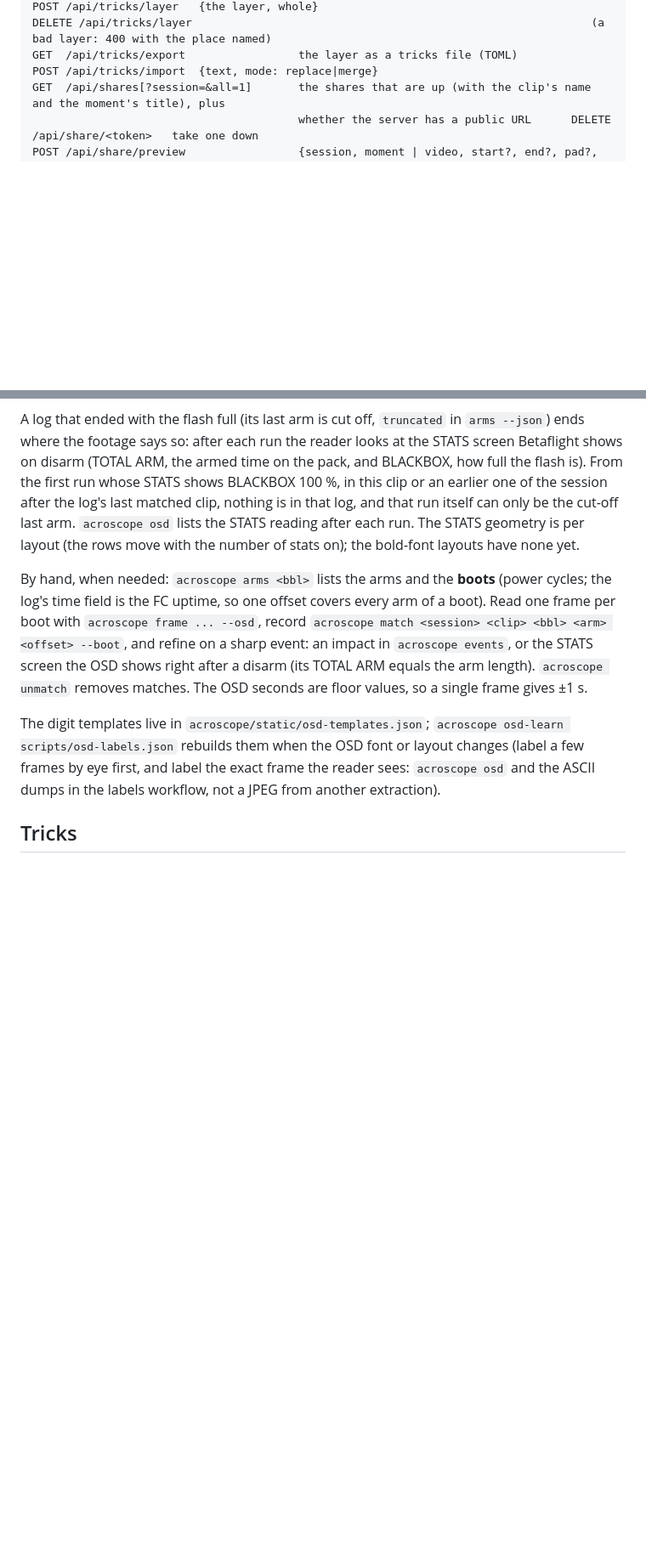
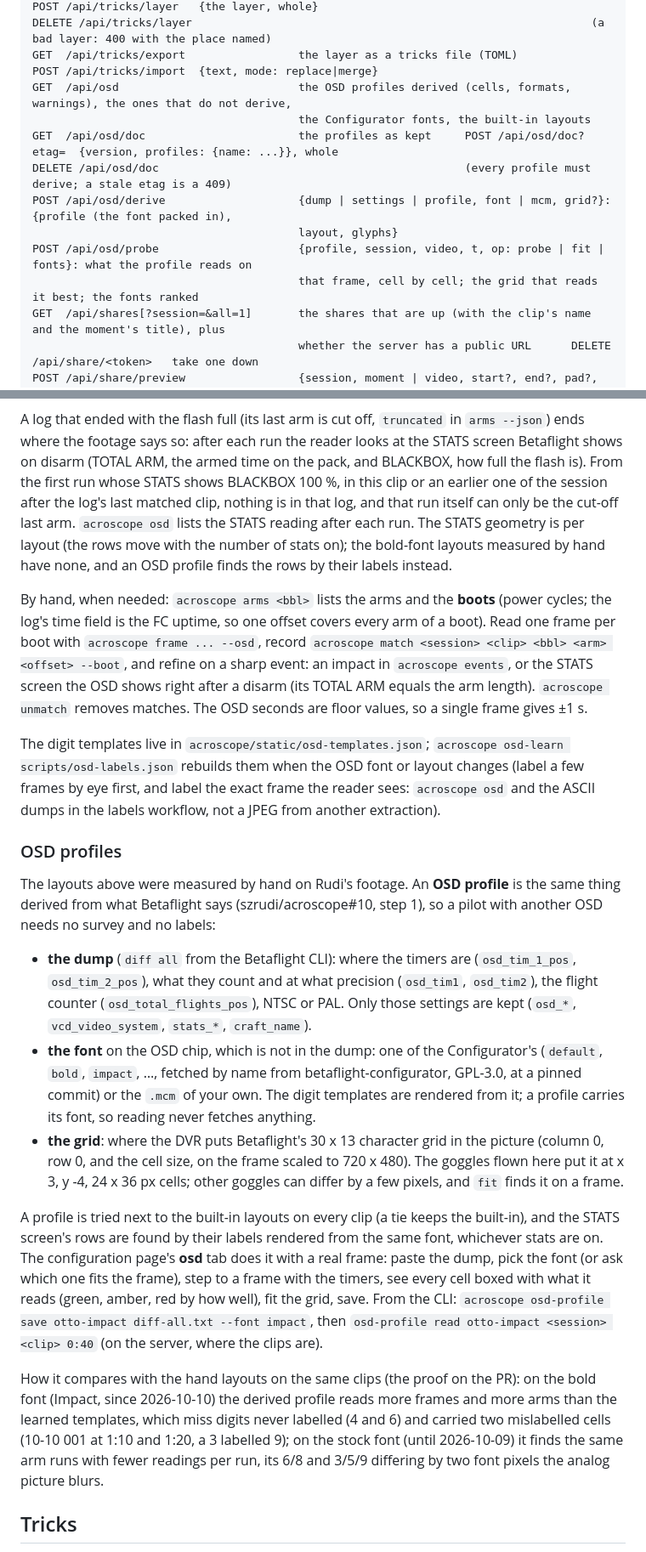
Before and after one commit to szrudi/acroscope, a Markdown page: README.md, 2 parts joined by grey strips. Shown at 85% size. GitHub-like rendering; blank space fills up the shorter version.

```diff
--- a/README.md
+++ b/README.md
@@ -189,6 +193,14 @@ GET  /api/tricks[?craft=]               the tricks in force: params with default
 GET  /api/tricks/layer                  the pilot's layer kept in the database      POST /api/tricks/layer   {the layer, whole}
 DELETE /api/tricks/layer                                                            (a bad layer: 400 with the place named)
 GET  /api/tricks/export                 the layer as a tricks file (TOML)           POST /api/tricks/import  {text, mode: replace|merge}
+GET  /api/osd                           the OSD profiles derived (cells, formats, warnings), the ones that do not derive,
+                                        the Configurator fonts, the built-in layouts
+GET  /api/osd/doc                       the profiles as kept     POST /api/osd/doc?etag=  {version, profiles: {name: ...}}, whole
+DELETE /api/osd/doc                                              (every profile must derive; a stale etag is a 409)
+POST /api/osd/derive                    {dump | settings | profile, font | mcm, grid?}: {profile (the font packed in),
+                                        layout, glyphs}
+POST /api/osd/probe                     {profile, session, video, t, op: probe | fit | fonts}: what the profile reads on
+                                        that frame, cell by cell; the grid that reads it best; the fonts ranked
 GET  /api/shares[?session=&all=1]       the shares that are up (with the clip's name and the moment's title), plus
                                         whether the server has a public URL      DELETE /api/share/<token>   take one down
 POST /api/share/preview                 {session, moment | video, start?, end?, pad?, text?, sticks?, audio?, poster?}:
@@ -228,7 +241,8 @@ says so: after each run the reader looks at the STATS screen Betaflight shows on
 on the pack, and BLACKBOX, how full the flash is). From the first run whose STATS shows BLACKBOX 100 %, in this clip
 or an earlier one of the session after the log's last matched clip, nothing is in that log, and that run itself can
 only be the cut-off last arm. `acroscope osd` lists the STATS reading after each run. The STATS geometry is per
-layout (the rows move with the number of stats on); the bold-font layouts have none yet.
+layout (the rows move with the number of stats on); the bold-font layouts measured by hand have none, and an OSD
+profile finds the rows by their labels instead.
 
 By hand, when needed: `acroscope arms <bbl>` lists the arms and the **boots** (power cycles; the log's time field is
 the FC uptime, so one offset covers every arm of a boot). Read one frame per boot with `acroscope frame ... --osd`,
@@ -239,6 +253,34 @@ record `acroscope match <session> <clip> <bbl> <arm> <offset> --boot`, and refin
 The digit templates live in `acroscope/static/osd-templates.json`; `acroscope osd-learn scripts/osd-labels.json`
 rebuilds them when the OSD font or layout changes (label a few frames by eye first, and label the exact frame the
 reader sees: `acroscope osd` and the ASCII dumps in the labels workflow, not a JPEG from another extraction).
+
+### OSD profiles
+
+The layouts above were measured by hand on Rudi's footage. An **OSD profile** is the same thing derived from what
+Betaflight says (szrudi/acroscope#10, step 1), so a pilot with another OSD needs no survey and no labels:
+
+- **the dump** (`diff all` from the Betaflight CLI): where the timers are (`osd_tim_1_pos`, `osd_tim_2_pos`), what
+  they count and at what precision (`osd_tim1`, `osd_tim2`), the flight counter (`osd_total_flights_pos`), NTSC or
+  PAL. Only those settings are kept (`osd_*`, `vcd_video_system`, `stats_*`, `craft_name`).
+- **the font** on the OSD chip, which is not in the dump: one of the Configurator's (`default`, `bold`, `impact`, …,
+  fetched by name from betaflight-configurator, GPL-3.0, at a pinned commit) or the `.mcm` of your own. The digit
+  templates are rendered from it; a profile carries its font, so reading never fetches anything.
+- **the grid**: where the DVR puts Betaflight's 30 x 13 character grid in the picture (column 0, row 0, and the
+  cell size, on the frame scaled to 720 x 480). The goggles flown here put it at x 3, y -4, 24 x 36 px cells; other
+  goggles can differ by a few pixels, and `fit` finds it on a frame.
+
+A profile is tried next to the built-in layouts on every clip (a tie keeps the built-in), and the STATS screen's
+rows are found by their labels rendered from the same font, whichever stats are on. The configuration page's **osd**
+tab does it with a real frame: paste the dump, pick the font (or ask which one fits the frame), step to a frame
+with the timers, see every cell boxed with what it reads (green, amber, red by how well), fit the grid, save. From
+the CLI: `acroscope osd-profile save otto-impact diff-all.txt --font impact`, then `osd-profile read otto-impact
+<session> <clip> 0:40` (on the server, where the clips are).
+
+How it compares with the hand layouts on the same clips (the proof on the PR): on the bold font (Impact, since
+2026-10-10) the derived profile reads more frames and more arms than the learned templates, which miss digits never
+labelled (4 and 6) and carried two mislabelled cells (10-10 001 at 1:10 and 1:20, a 3 labelled 9); on the stock font
+(until 2026-10-09) it finds the same arm runs with fewer readings per run, its 6/8 and 3/5/9 differing by two font
+pixels the analog picture blurs.
 
 ## Tricks
 
```
Also changed, not shown: other parts of README.md (+9 -3 lines), CLAUDE.md (+11 -4 lines).
